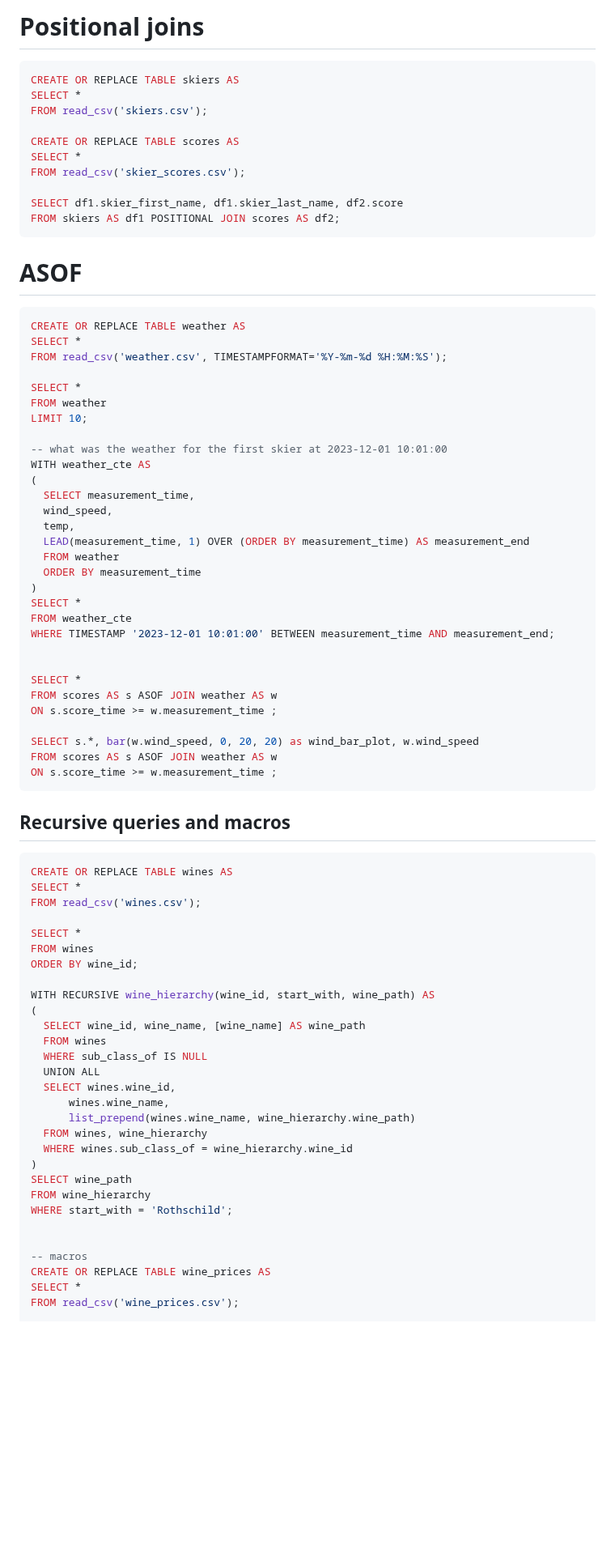
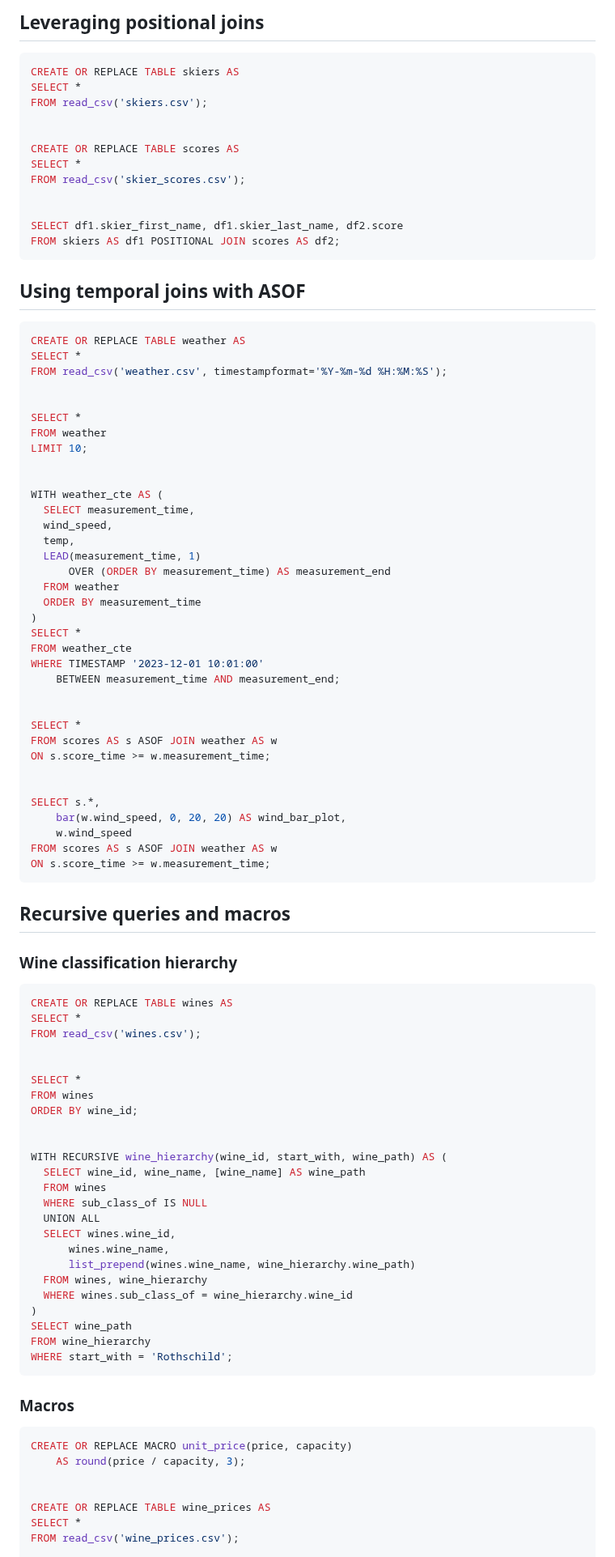
Before and after one commit to PacktPublishing/Getting-Started-with-DuckDB, a Markdown page: chapter_10/README.md, the part around one of its changes. Shown at 81% size. Drawn GitHub-style; blank space fills up the shorter version.

````diff
--- a/chapter_10/README.md
+++ b/chapter_10/README.md
@@ -88,69 +96,80 @@ WHERE skier_first_name='Liam';
 ```
 
 
-# Positional joins
+## Leveraging positional joins
 
 ```sql
 CREATE OR REPLACE TABLE skiers AS
 SELECT *
 FROM read_csv('skiers.csv');
 
+
 CREATE OR REPLACE TABLE scores AS
 SELECT *
 FROM read_csv('skier_scores.csv');
+
 
 SELECT df1.skier_first_name, df1.skier_last_name, df2.score
 FROM skiers AS df1 POSITIONAL JOIN scores AS df2;
 ```
 
-# ASOF
+## Using temporal joins with ASOF
 
 ```sql
 CREATE OR REPLACE TABLE weather AS
 SELECT *
-FROM read_csv('weather.csv', TIMESTAMPFORMAT='%Y-%m-%d %H:%M:%S');
+FROM read_csv('weather.csv', timestampformat='%Y-%m-%d %H:%M:%S');
+
 
 SELECT *
 FROM weather
 LIMIT 10;
 
--- what was the weather for the first skier at 2023-12-01 10:01:00
-WITH weather_cte AS
-(
+
+WITH weather_cte AS (
   SELECT measurement_time,
   wind_speed,
   temp,
-  LEAD(measurement_time, 1) OVER (ORDER BY measurement_time) AS measurement_end
+  LEAD(measurement_time, 1)
+      OVER (ORDER BY measurement_time) AS measurement_end
   FROM weather
   ORDER BY measurement_time
 )
 SELECT *
 FROM weather_cte
-WHERE TIMESTAMP '2023-12-01 10:01:00' BETWEEN measurement_time AND measurement_end;
+WHERE TIMESTAMP '2023-12-01 10:01:00'
+    BETWEEN measurement_time AND measurement_end;
 
 
 SELECT *
 FROM scores AS s ASOF JOIN weather AS w
-ON s.score_time >= w.measurement_time ;
+ON s.score_time >= w.measurement_time;
 
-SELECT s.*, bar(w.wind_speed, 0, 20, 20) as wind_bar_plot, w.wind_speed
+
+SELECT s.*,
+    bar(w.wind_speed, 0, 20, 20) AS wind_bar_plot,
+    w.wind_speed
 FROM scores AS s ASOF JOIN weather AS w
-ON s.score_time >= w.measurement_time ;
+ON s.score_time >= w.measurement_time;
 ```
 
+
 ## Recursive queries and macros
+
+### Wine classification hierarchy
 
 ```sql
 CREATE OR REPLACE TABLE wines AS
 SELECT *
 FROM read_csv('wines.csv');
 
+
 SELECT *
 FROM wines
 ORDER BY wine_id;
 
-WITH RECURSIVE wine_hierarchy(wine_id, start_with, wine_path) AS
-(
+
+WITH RECURSIVE wine_hierarchy(wine_id, start_with, wine_path) AS (
   SELECT wine_id, wine_name, [wine_name] AS wine_path
   FROM wines
   WHERE sub_class_of IS NULL
@@ -164,9 +183,16 @@ WITH RECURSIVE wine_hierarchy(wine_id, start_with, wine_path) AS
 SELECT wine_path
 FROM wine_hierarchy
 WHERE start_with = 'Rothschild';
+```
 
 
--- macros
+### Macros
+
+```sql
+CREATE OR REPLACE MACRO unit_price(price, capacity)
+    AS round(price / capacity, 3);
+
+
 CREATE OR REPLACE TABLE wine_prices AS
 SELECT *
 FROM read_csv('wine_prices.csv');
````
Also changed, not shown: other parts of chapter_10/README.md (+38 -31 lines).
